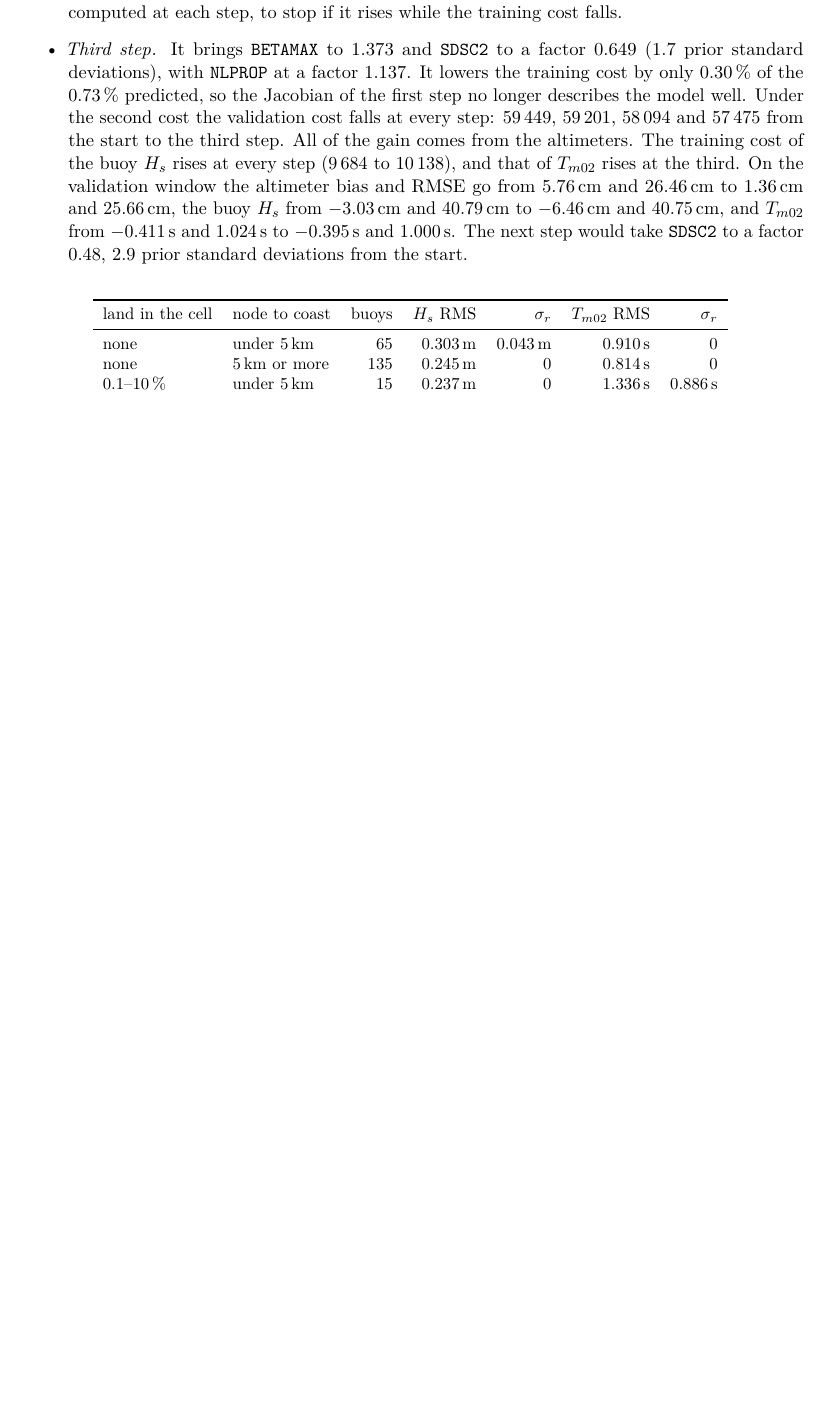
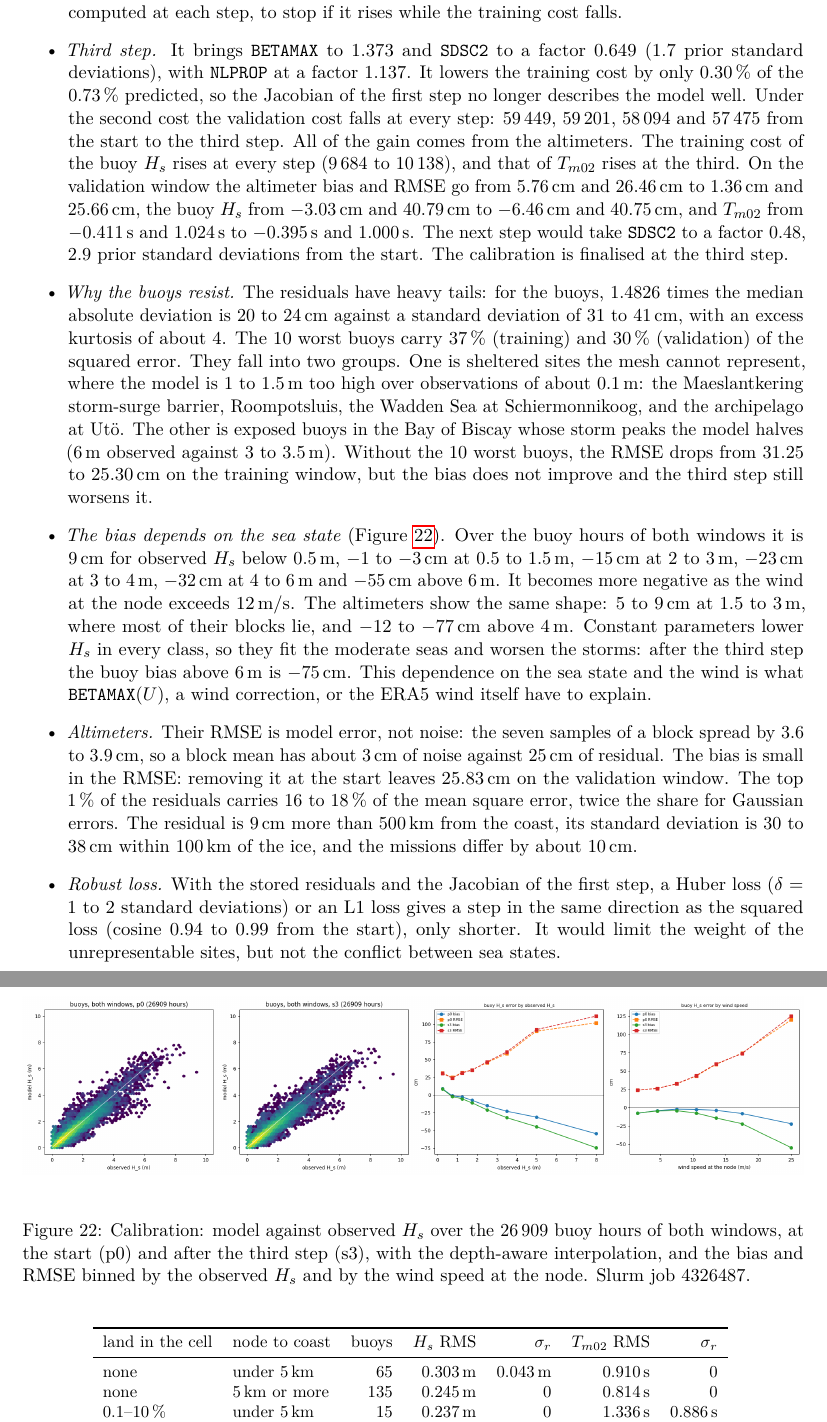
Before and after one commit to jmdelouis/HWW3, a LaTeX paper (tex/hww3/main.tex): part of page 42 of 44 before the commit and two parts of pages 42 and 43 of 45 after it, the two joined at a grey line, cut so that both start at the same text, the shorter picture padded with empty space. Compiled offline with pdfLaTeX.

Commit message:
Record in the note why the buoys resist the calibration: the calibration paragraph of tex/hww3/main.tex says that it is finalised at the third step and gives the observation diagnostics of commit 7f3e98a (Slurm job 4326487): heavy-tailed buoy residuals (1.4826 MAD 20-24 cm against a standard deviation of 31-41 cm, excess kurtosis about 4), the 10 worst buoys carrying 37 % and 30 % of the squared error on the two windows, in two groups (sheltered sites the mesh cannot represent, the model 1-1.5 m too high over about 0.1 m at the Maeslantkering barrier, Roompotsluis, Schiermonnikoog Wadden and Uto, and exposed Bay of Biscay buoys whose 6 m storm peaks the model halves), the RMSE dropping from 31.25 to 25.30 cm without them while the bias does not improve, and above all a bias that depends on the sea state (+9 cm below 0.5 m observed, -15 cm at 2-3 m, -32 cm at 4-6 m and -55 cm above 6 m, more negative as the wind at the node exceeds 12 m/s, with the same shape for the altimeters, +5 to +9 cm at 1.5-3 m and -12 to -77 cm above 4 m), so that constant parameters fit the moderate seas and worsen the storms (-75 cm above 6 m after step 3), which is what BETAMAX(U), a wind correction or the ERA5 wind have to explain; the altimeter RMSE is model error (block noise about 3 cm against 25 cm) and barely depends on the bias, and a Huber or L1 loss moves the step in the same direction, only shorter; a new figure fig:calobs shows the model against the observed Hs and the bias binned by Hs and wind (45 pages, no new overfull box)
Co-Authored-By: Claude Opus 5.5 <noreply@anthropic.com>

```diff
--- a/tex/hww3/main.tex
+++ b/tex/hww3/main.tex
@@ -2439,8 +2439,60 @@ altimeter bias and RMSE go from \SI{+5.76}{cm} and \SI{26.46}{cm} to
 and \SI{40.79}{cm} to \SI{-6.46}{cm} and \SI{40.75}{cm}, and $T_{m02}$
 from \SI{-0.411}{s} and \SI{1.024}{s} to \SI{-0.395}{s} and
 \SI{1.000}{s}. The next step would take \texttt{SDSC2} to a factor 0.48,
-2.9 prior standard deviations from the start.
+2.9 prior standard deviations from the start. The calibration is
+finalised at the third step.
+\item \emph{Why the buoys resist.} The residuals have heavy tails: for
+the buoys, 1.4826 times the median absolute deviation is 20 to
+\SI{24}{cm} against a standard deviation of 31 to \SI{41}{cm}, with an
+excess kurtosis of about 4. The 10 worst buoys carry 37\,\% (training)
+and 30\,\% (validation) of the squared error. They fall into two groups.
+One is sheltered sites the mesh cannot represent, where the model is 1 to
+\SI{1.5}{m} too high over observations of about \SI{0.1}{m}: the
+Maeslantkering storm-surge barrier, Roompotsluis, the Wadden Sea at
+Schiermonnikoog, and the archipelago at Ut\"o. The other is exposed buoys
+in the Bay of Biscay whose storm peaks the model halves (\SI{6}{m}
+observed against 3 to \SI{3.5}{m}). Without the 10 worst buoys, the RMSE
+drops from 31.25 to \SI{25.30}{cm} on the training window, but the bias
+does not improve and the third step still worsens it.
+\item \emph{The bias depends on the sea state} (Figure~\ref{fig:calobs}).
+Over the buoy hours of both windows it is \SI{+9}{cm} for observed $H_s$
+below \SI{0.5}{m}, $-1$ to \SI{-3}{cm} at 0.5 to \SI{1.5}{m}, \SI{-15}{cm}
+at 2 to \SI{3}{m}, \SI{-23}{cm} at 3 to \SI{4}{m}, \SI{-32}{cm} at 4 to
+\SI{6}{m} and \SI{-55}{cm} above \SI{6}{m}. It becomes more negative as
+the wind at the node exceeds \SI{12}{m/s}. The altimeters show the same
+shape: \SI{+5}{} to \SI{+9}{cm} at 1.5 to \SI{3}{m}, where most of their
+blocks lie, and \SI{-12}{} to \SI{-77}{cm} above \SI{4}{m}. Constant
+parameters lower $H_s$ in every class, so they fit the moderate seas and
+worsen the storms: after the third step the buoy bias above \SI{6}{m} is
+\SI{-75}{cm}. This dependence on the sea state and the wind is what
+\texttt{BETAMAX}($U$), a wind correction, or the ERA5 wind itself have to
+explain.
+\item \emph{Altimeters.} Their RMSE is model error, not noise: the seven
+samples of a block spread by 3.6 to \SI{3.9}{cm}, so a block mean has
+about \SI{3}{cm} of noise against \SI{25}{cm} of residual. The bias is
+small in the RMSE: removing it at the start leaves \SI{25.83}{cm} on the
+validation window. The top 1\,\% of the residuals carries 16 to 18\,\% of
+the mean square error, twice the share for Gaussian errors. The residual
+is \SI{+9}{cm} more than \SI{500}{km} from the coast, its standard
+deviation is 30 to \SI{38}{cm} within \SI{100}{km} of the ice, and the
+missions differ by about \SI{10}{cm}.
+\item \emph{Robust loss.} With the stored residuals and the Jacobian of
+the first step, a Huber loss ($\delta$ = 1 to 2 standard deviations) or
+an L1 loss gives a step in the same direction as the squared loss
+(cosine 0.94 to 0.99 from the start), only shorter. It would limit the
+weight of the unrepresentable sites, but not the conflict between sea
+states.
 \end{itemize}
+
+\begin{figure}[H]
+\centering
+\includegraphics[width=\textwidth]{fig/cal_buoy_model_obs.png}
+\caption{Calibration: model against observed $H_s$ over the 26\,909 buoy
+hours of both windows, at the start (p0) and after the third step (s3),
+with the depth-aware interpolation, and the bias and RMSE binned by the
+observed $H_s$ and by the wind speed at the node. Slurm job 4326487.}
+\label{fig:calobs}
+\end{figure}
 
 \begin{table}[H]
 \centering\small
```
Also changed, not shown: tex/hww3/fig/cal_buoy_model_obs.png (added).
